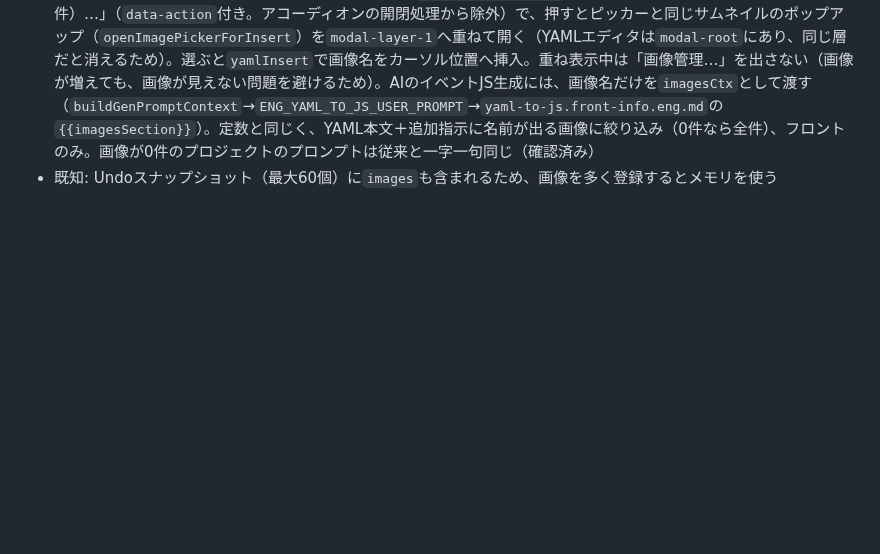
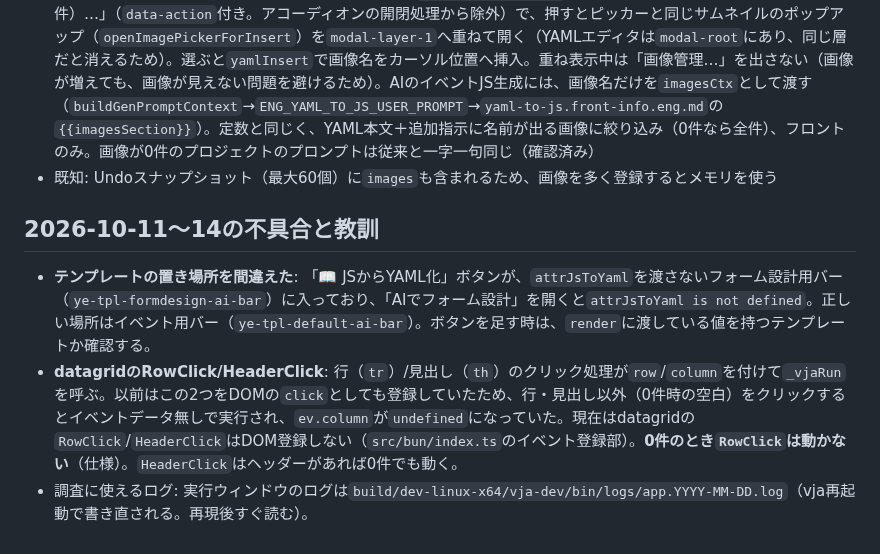
Before and after one commit to maachang/vja, a Markdown page: .claude/notes/designer-ui.md, the part around the change. GitHub-like rendering; blank space fills up the shorter version.

Commit message:
ノート追記: copy設定のキー衝突、フォーム設計バーのボタン誤配置、datagridのRowClick/HeaderClick
Co-Authored-By: Claude Sonnet 5.5 <noreply@anthropic.com>

```diff
--- a/.claude/notes/designer-ui.md
+++ b/.claude/notes/designer-ui.md
@@ -39,3 +39,8 @@
 - 外部URLはサーバー側のReferer制限で表示できない場合がある（pixiv等。コードではなく配信元の制限）
 - YAMLエディタの右パネルに「🖼️ 画像」セクション（`_rpBuildImageEntry`）。開閉しない見出し1行「🖼️ 画像（N件）…」（`data-action`付き。アコーディオンの開閉処理から除外）で、押すとピッカーと同じサムネイルのポップアップ（`openImagePickerForInsert`）を`modal-layer-1`へ重ねて開く（YAMLエディタは`modal-root`にあり、同じ層だと消えるため）。選ぶと`yamlInsert`で画像名をカーソル位置へ挿入。重ね表示中は「画像管理…」を出さない（画像が増えても、画像が見えない問題を避けるため）。AIのイベントJS生成には、画像名だけを`imagesCtx`として渡す（`buildGenPromptContext`→`ENG_YAML_TO_JS_USER_PROMPT`→`yaml-to-js.front-info.eng.md`の`{{imagesSection}}`）。定数と同じく、YAML本文＋追加指示に名前が出る画像に絞り込み（0件なら全件）、フロントのみ。画像が0件のプロジェクトのプロンプトは従来と一字一句同じ（確認済み）
 - 既知: Undoスナップショット（最大60個）に`images`も含まれるため、画像を多く登録するとメモリを使う
+
+## 2026-10-11〜14の不具合と教訓
+- **テンプレートの置き場所を間違えた**: 「📖 JSからYAML化」ボタンが、`attrJsToYaml`を渡さないフォーム設計用バー（`ye-tpl-formdesign-ai-bar`）に入っており、「AIでフォーム設計」を開くと`attrJsToYaml is not defined`。正しい場所はイベント用バー（`ye-tpl-default-ai-bar`）。ボタンを足す時は、`render`に渡している値を持つテンプレートか確認する。
+- **datagridのRowClick/HeaderClick**: 行（`tr`）/見出し（`th`）のクリック処理が`row`/`column`を付けて`_vjaRun`を呼ぶ。以前はこの2つをDOMの`click`としても登録していたため、行・見出し以外（0件時の空白）をクリックするとイベントデータ無しで実行され、`ev.column`が`undefined`になっていた。現在はdatagridの`RowClick`/`HeaderClick`はDOM登録しない（`src/bun/index.ts`のイベント登録部）。**0件のとき`RowClick`は動かない**（仕様）。`HeaderClick`はヘッダーがあれば0件でも動く。
+- 調査に使えるログ: 実行ウィンドウのログは`build/dev-linux-x64/vja-dev/bin/logs/app.YYYY-MM-DD.log`（vja再起動で書き直される。再現後すぐ読む）。
```
Also changed, not shown: .claude/notes/known-constraints.md (+4 -0 lines).
